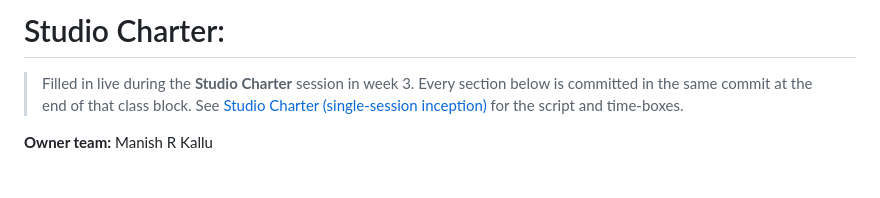
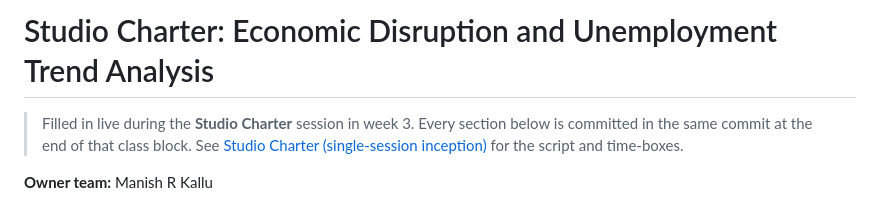
Before and after one commit to manishkallu01-wq/DATA510-Session-2, a Markdown page: CHARTER.md, the part around the change. Drawn GitHub-style; blank space fills up the shorter version.

```diff
--- a/CHARTER.md
+++ b/CHARTER.md
@@ -1,4 +1,4 @@
-# Studio Charter: <project name>
+# Studio Charter: Economic Disruption and Unemployment Trend Analysis
 
 > Filled in live during the **Studio Charter** session in week 3. Every section below is committed in the same commit at the end of that class block. See [Studio Charter (single-session inception)](https://courses.lpcordova.phd/data510/project-framework/charter-inception.html) for the script and time-boxes.
 
```
